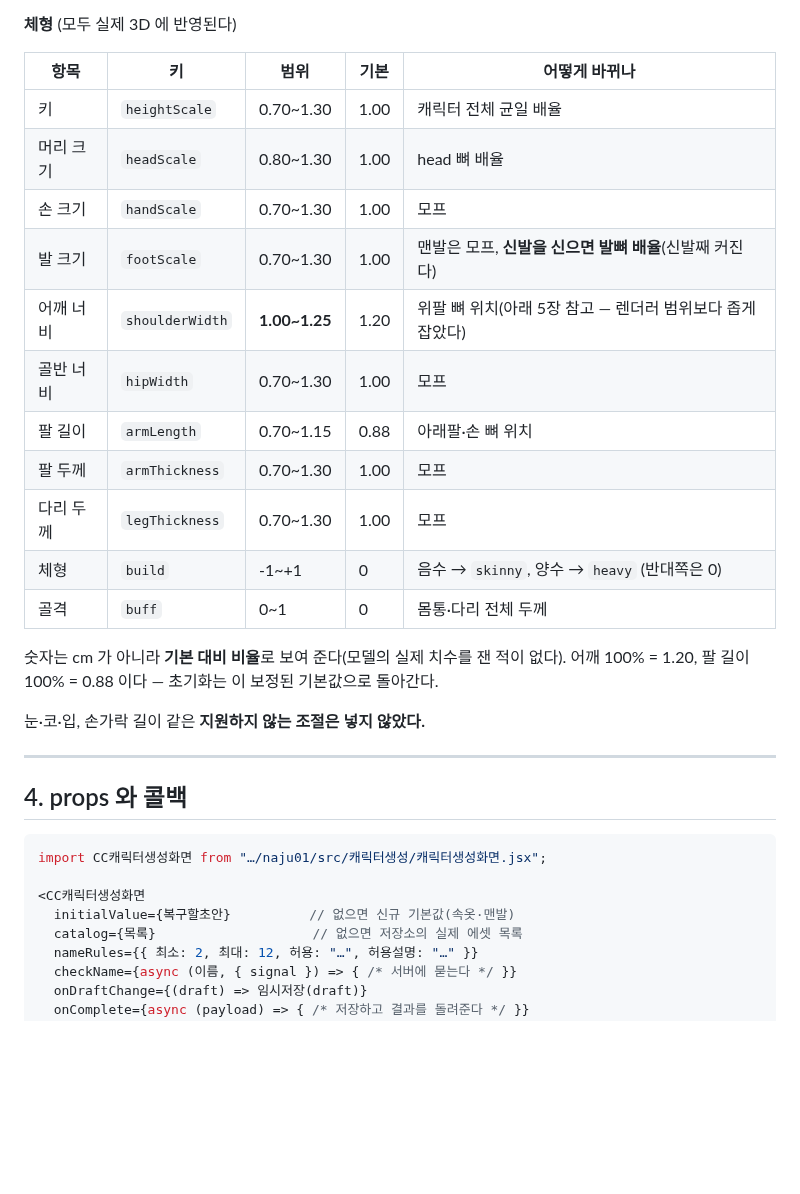
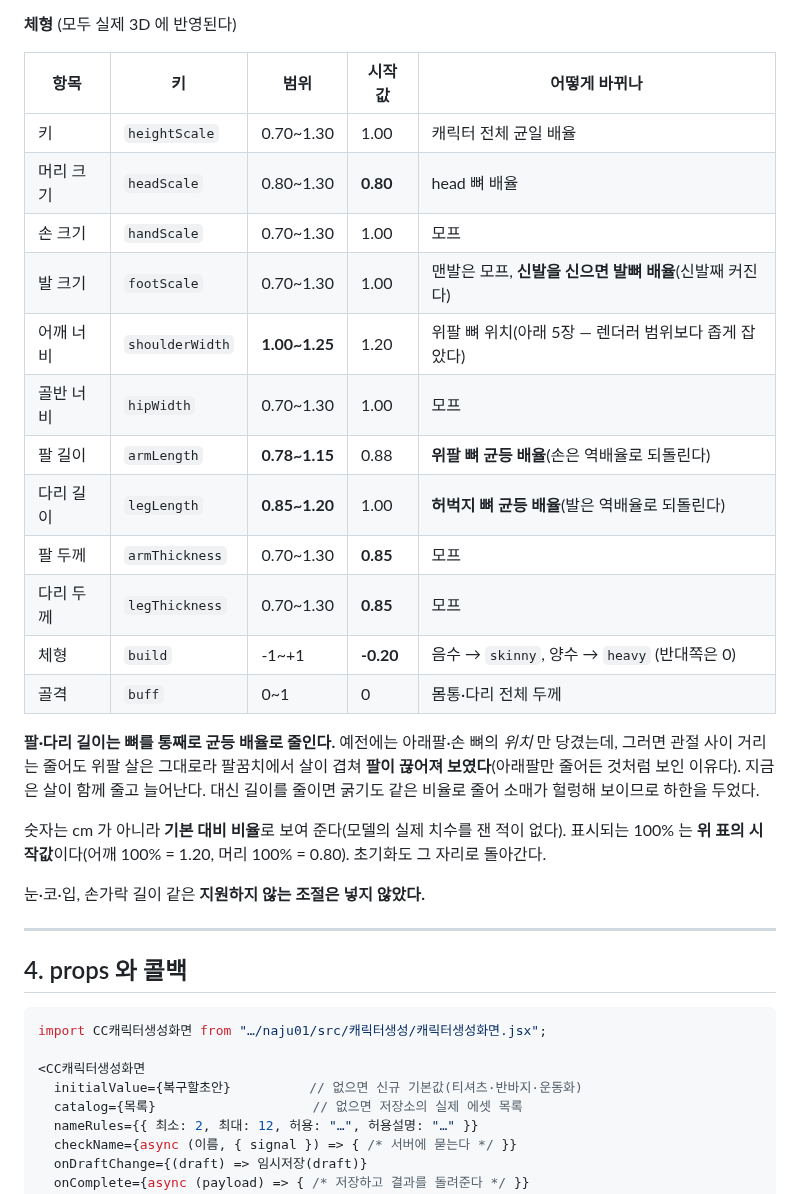
Before and after one commit to h7-r/kgeseo, a Markdown page: docs/캐릭터생성-인수인계.md, the part around one of its changes. Rendered like a GitHub page; blank space fills up the shorter version.

```diff
--- a/docs/캐릭터생성-인수인계.md
+++ b/docs/캐릭터생성-인수인계.md
@@ -70,22 +79,27 @@ node naju01/도구/캐릭터생성썸네일.mjs # 카드 썸네일 다시 굽기
 
 **체형** (모두 실제 3D 에 반영된다)
 
-| 항목 | 키 | 범위 | 기본 | 어떻게 바뀌나 |
+| 항목 | 키 | 범위 | 시작값 | 어떻게 바뀌나 |
 |---|---|---|---|---|
 | 키 | `heightScale` | 0.70~1.30 | 1.00 | 캐릭터 전체 균일 배율 |
-| 머리 크기 | `headScale` | 0.80~1.30 | 1.00 | head 뼈 배율 |
+| 머리 크기 | `headScale` | 0.80~1.30 | **0.80** | head 뼈 배율 |
 | 손 크기 | `handScale` | 0.70~1.30 | 1.00 | 모프 |
 | 발 크기 | `footScale` | 0.70~1.30 | 1.00 | 맨발은 모프, **신발을 신으면 발뼈 배율**(신발째 커진다) |
-| 어깨 너비 | `shoulderWidth` | **1.00~1.25** | 1.20 | 위팔 뼈 위치(아래 5장 참고 — 렌더러 범위보다 좁게 잡았다) |
+| 어깨 너비 | `shoulderWidth` | **1.00~1.25** | 1.20 | 위팔 뼈 위치(아래 5장 — 렌더러 범위보다 좁게 잡았다) |
 | 골반 너비 | `hipWidth` | 0.70~1.30 | 1.00 | 모프 |
-| 팔 길이 | `armLength` | 0.70~1.15 | 0.88 | 아래팔·손 뼈 위치 |
-| 팔 두께 | `armThickness` | 0.70~1.30 | 1.00 | 모프 |
-| 다리 두께 | `legThickness` | 0.70~1.30 | 1.00 | 모프 |
-| 체형 | `build` | -1~+1 | 0 | 음수 → `skinny`, 양수 → `heavy` (반대쪽은 0) |
+| 팔 길이 | `armLength` | **0.78~1.15** | 0.88 | **위팔 뼈 균등 배율**(손은 역배율로 되돌린다) |
+| 다리 길이 | `legLength` | **0.85~1.20** | 1.00 | **허벅지 뼈 균등 배율**(발은 역배율로 되돌린다) |
+| 팔 두께 | `armThickness` | 0.70~1.30 | **0.85** | 모프 |
+| 다리 두께 | `legThickness` | 0.70~1.30 | **0.85** | 모프 |
+| 체형 | `build` | -1~+1 | **-0.20** | 음수 → `skinny`, 양수 → `heavy` (반대쪽은 0) |
 | 골격 | `buff` | 0~1 | 0 | 몸통·다리 전체 두께 |
 
+**팔·다리 길이는 뼈를 통째로 균등 배율로 줄인다.** 예전에는 아래팔·손 뼈의 *위치* 만 당겼는데, 그러면 관절 사이
+거리는 줄어도 위팔 살은 그대로라 팔꿈치에서 살이 겹쳐 **팔이 끊어져 보였다**(아래팔만 줄어든 것처럼 보인 이유다).
+지금은 살이 함께 줄고 늘어난다. 대신 길이를 줄이면 굵기도 같은 비율로 줄어 소매가 헐렁해 보이므로 하한을 두었다.
+
 숫자는 cm 가 아니라 **기본 대비 비율**로 보여 준다(모델의 실제 치수를 잰 적이 없다).
-어깨 100% = 1.20, 팔 길이 100% = 0.88 이다 — 초기화는 이 보정된 기본값으로 돌아간다.
+표시되는 100% 는 **위 표의 시작값**이다(어깨 100% = 1.20, 머리 100% = 0.80). 초기화도 그 자리로 돌아간다.
 
 눈·코·입, 손가락 길이 같은 **지원하지 않는 조절은 넣지 않았다.**
 
@@ -97,7 +111,7 @@ node naju01/도구/캐릭터생성썸네일.mjs # 카드 썸네일 다시 굽기
 import CC캐릭터생성화면 from "…/naju01/src/캐릭터생성/캐릭터생성화면.jsx";
 
 <CC캐릭터생성화면
-  initialValue={복구할초안}          // 없으면 신규 기본값(속옷·맨발)
+  initialValue={복구할초안}          // 없으면 신규 기본값(티셔츠·반바지·운동화)
   catalog={목록}                    // 없으면 저장소의 실제 에셋 목록
   nameRules={{ 최소: 2, 최대: 12, 허용: "…", 허용설명: "…" }}
   checkName={async (이름, { signal }) => { /* 서버에 묻는다 */ }}
```
Also changed, not shown: other parts of docs/캐릭터생성-인수인계.md (+21 -10 lines), docs/이미지/캐릭터생성/1-기본.png, docs/이미지/캐릭터생성/2-체형.png, docs/이미지/캐릭터생성/3-의상.png, docs/이미지/캐릭터생성/4-이름.png, 9 other files.
